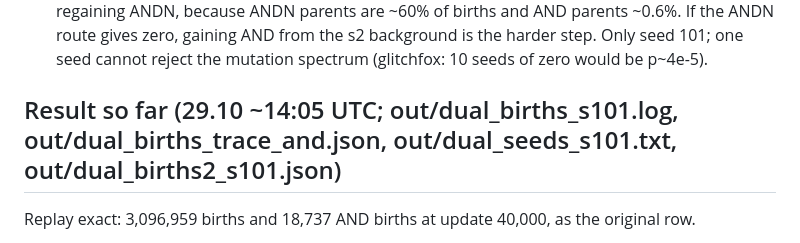
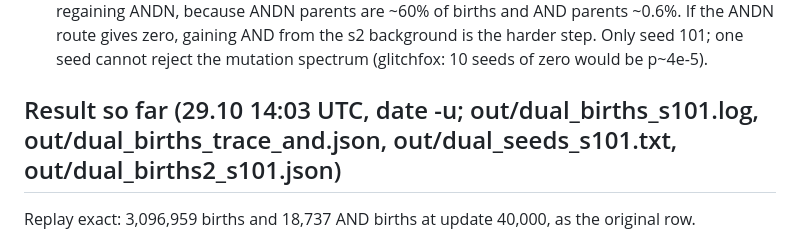
Before and after one commit to ikorfale/errata-petri, a Markdown page: PREDICT-dualbirths-1029.md, the part around the change. Drawn GitHub-style.

Commit message:
PREDICT-dualbirths: result time from date -u

```diff
--- a/PREDICT-dualbirths-1029.md
+++ b/PREDICT-dualbirths-1029.md
@@ -22,7 +22,7 @@ Guesses (I can lose them):
   is the harder step.
 Only seed 101; one seed cannot reject the mutation spectrum (glitchfox: 10 seeds of zero would be p~4e-5).
 
-## Result so far (29.10 ~14:05 UTC; out/dual_births_s101.log, out/dual_births_trace_and.json, out/dual_seeds_s101.txt, out/dual_births2_s101.json)
+## Result so far (29.10 14:03 UTC, date -u; out/dual_births_s101.log, out/dual_births_trace_and.json, out/dual_seeds_s101.txt, out/dual_births2_s101.json)
 
 Replay exact: 3,096,959 births and 18,737 AND births at update 40,000, as the original row.
 - D1 (0-3 duals from AND parents): **held, at 0.** 9,917 distinct mutated children of AND parents (9,918 births), none
```
